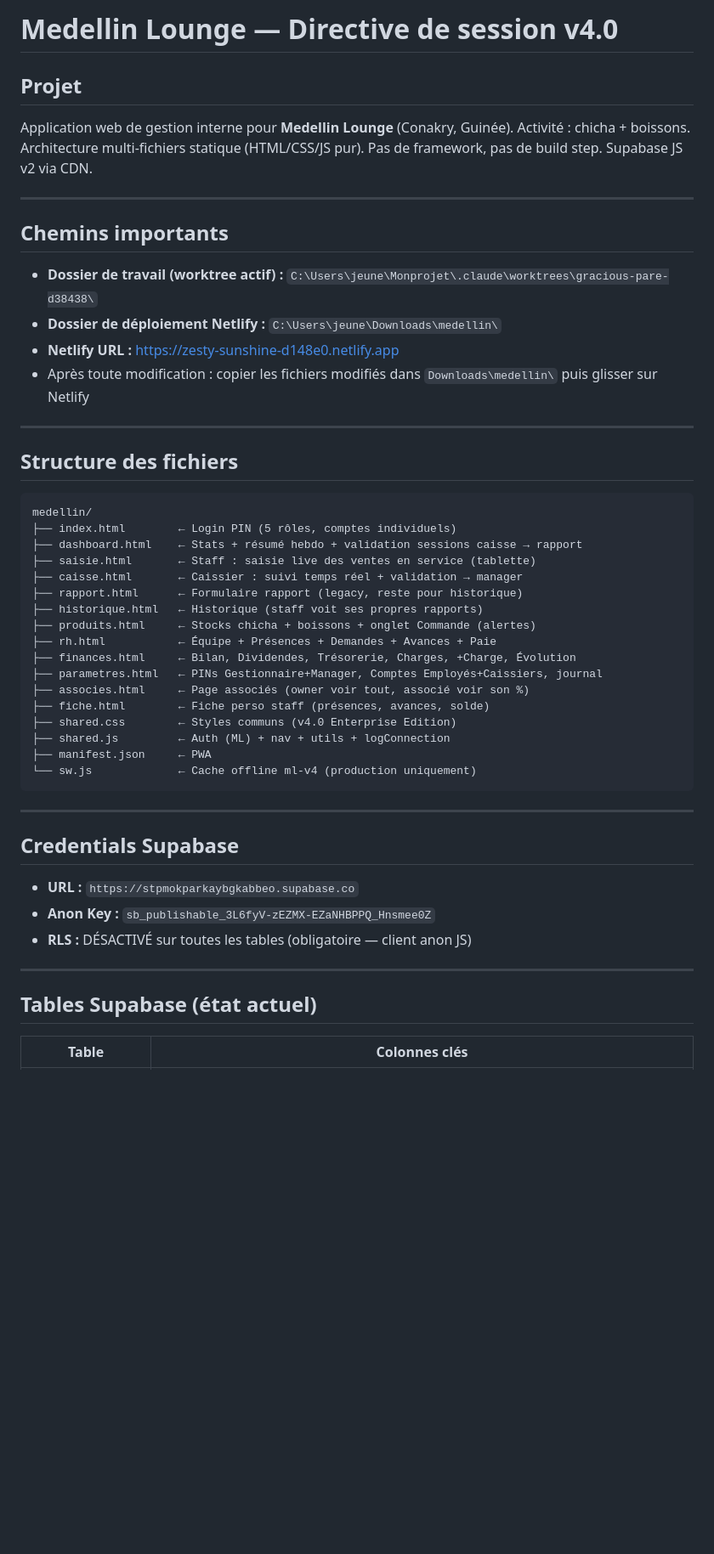
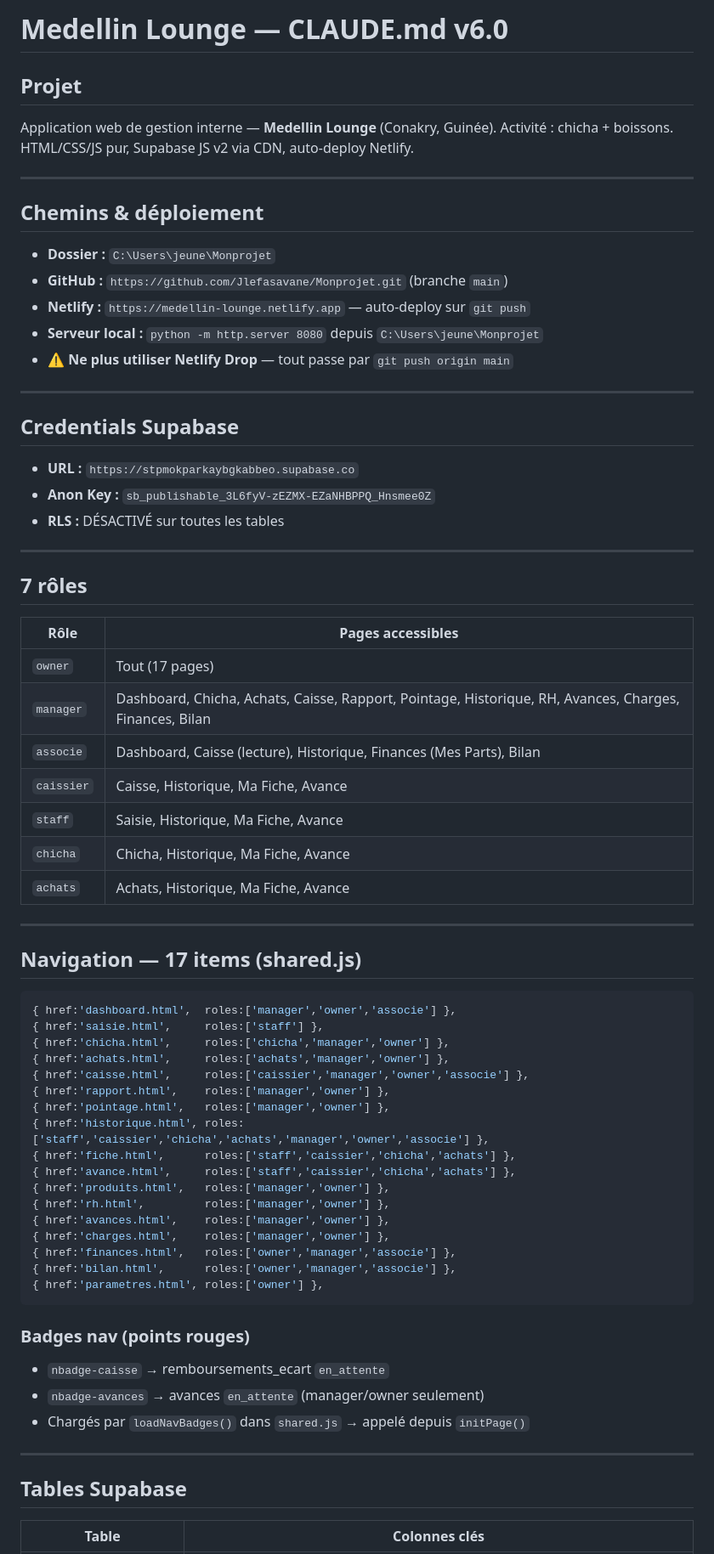
Before and after one commit to jeunesavane-ctrl/Monprojet, a Markdown page: CLAUDE.md, the part around one of its changes. Shown at 85% size. Rendered like a GitHub page; blank space fills up the shorter version.

````diff
--- a/CLAUDE.md
+++ b/CLAUDE.md
@@ -1,50 +1,68 @@
-# Medellin Lounge — Directive de session v4.0
+# Medellin Lounge — CLAUDE.md v6.0
 
 ## Projet
-Application web de gestion interne pour **Medellin Lounge** (Conakry, Guinée).
-Activité : chicha + boissons. Architecture multi-fichiers statique (HTML/CSS/JS pur).
-Pas de framework, pas de build step. Supabase JS v2 via CDN.
+Application web de gestion interne — **Medellin Lounge** (Conakry, Guinée).
+Activité : chicha + boissons. HTML/CSS/JS pur, Supabase JS v2 via CDN, auto-deploy Netlify.
 
 ---
 
-## Chemins importants
-- **Dossier de travail (worktree actif) :** `C:\Users\jeune\Monprojet\.claude\worktrees\gracious-pare-d38438\`
-- **Dossier de déploiement Netlify :** `C:\Users\jeune\Downloads\medellin\`
-- **Netlify URL :** https://zesty-sunshine-d148e0.netlify.app
-- Après toute modification : copier les fichiers modifiés dans `Downloads\medellin\` puis glisser sur Netlify
-
----
-
-## Structure des fichiers
-```
-medellin/
-├── index.html        ← Login PIN (5 rôles, comptes individuels)
-├── dashboard.html    ← Stats + résumé hebdo + validation sessions caisse → rapport
-├── saisie.html       ← Staff : saisie live des ventes en service (tablette)
-├── caisse.html       ← Caissier : suivi temps réel + validation → manager
-├── rapport.html      ← Formulaire rapport (legacy, reste pour historique)
-├── historique.html   ← Historique (staff voit ses propres rapports)
-├── produits.html     ← Stocks chicha + boissons + onglet Commande (alertes)
-├── rh.html           ← Équipe + Présences + Demandes + Avances + Paie
-├── finances.html     ← Bilan, Dividendes, Trésorerie, Charges, +Charge, Évolution
-├── parametres.html   ← PINs Gestionnaire+Manager, Comptes Employés+Caissiers, journal
-├── associes.html     ← Page associés (owner voir tout, associé voir son %)
-├── fiche.html        ← Fiche perso staff (présences, avances, solde)
-├── shared.css        ← Styles communs (v4.0 Enterprise Edition)
-├── shared.js         ← Auth (ML) + nav + utils + logConnection
-├── manifest.json     ← PWA
-└── sw.js             ← Cache offline ml-v4 (production uniquement)
-```
+## Chemins & déploiement
+- **Dossier :** `C:\Users\jeune\Monprojet`
+- **GitHub :** `https://github.com/Jlefasavane/Monprojet.git` (branche `main`)
+- **Netlify :** `https://medellin-lounge.netlify.app` — auto-deploy sur `git push`
+- **Serveur local :** `python -m http.server 8080` depuis `C:\Users\jeune\Monprojet`
+- **⚠ Ne plus utiliser Netlify Drop** — tout passe par `git push origin main`
 
 ---
 
 ## Credentials Supabase
 - **URL :** `https://stpmokparkaybgkabbeo.supabase.co`
 - **Anon Key :** `sb_publishable_3L6fyV-zEZMX-EZaNHBPPQ_Hnsmee0Z`
-- **RLS :** DÉSACTIVÉ sur toutes les tables (obligatoire — client anon JS)
+- **RLS :** DÉSACTIVÉ sur toutes les tables
 
 ---
 
-## Tables Supabase (état actuel)
+## 7 rôles
+| Rôle | Pages accessibles |
+|------|-------------------|
+| `owner` | Tout (17 pages) |
+| `manager` | Dashboard, Chicha, Achats, Caisse, Rapport, Pointage, Historique, RH, Avances, Charges, Finances, Bilan |
+| `associe` | Dashboard, Caisse (lecture), Historique, Finances (Mes Parts), Bilan |
+| `caissier` | Caisse, Historique, Ma Fiche, Avance |
+| `staff` | Saisie, Historique, Ma Fiche, Avance |
+| `chicha` | Chicha, Historique, Ma Fiche, Avance |
+| `achats` | Achats, Historique, Ma Fiche, Avance |
+
+---
+
+## Navigation — 17 items (shared.js)
+```javascript
+{ href:'dashboard.html',  roles:['manager','owner','associe'] },
+{ href:'saisie.html',     roles:['staff'] },
+{ href:'chicha.html',     roles:['chicha','manager','owner'] },
+{ href:'achats.html',     roles:['achats','manager','owner'] },
+{ href:'caisse.html',     roles:['caissier','manager','owner','associe'] },
+{ href:'rapport.html',    roles:['manager','owner'] },
+{ href:'pointage.html',   roles:['manager','owner'] },
+{ href:'historique.html', roles:['staff','caissier','chicha','achats','manager','owner','associe'] },
+{ href:'fiche.html',      roles:['staff','caissier','chicha','achats'] },
+{ href:'avance.html',     roles:['staff','caissier','chicha','achats'] },
+{ href:'produits.html',   roles:['manager','owner'] },
+{ href:'rh.html',         roles:['manager','owner'] },
+{ href:'avances.html',    roles:['manager','owner'] },
+{ href:'charges.html',    roles:['manager','owner'] },
+{ href:'finances.html',   roles:['owner','manager','associe'] },
+{ href:'bilan.html',      roles:['owner','manager','associe'] },
+{ href:'parametres.html', roles:['owner'] },
+```
+
+### Badges nav (points rouges)
+- `nbadge-caisse` → remboursements_ecart `en_attente`
+- `nbadge-avances` → avances `en_attente` (manager/owner seulement)
+- Chargés par `loadNavBadges()` dans `shared.js` → appelé depuis `initPage()`
+
+---
+
+## Tables Supabase
 | Table | Colonnes clés |
 |-------|--------------|
````
Also changed, not shown: other parts of CLAUDE.md (+193 -226 lines).
